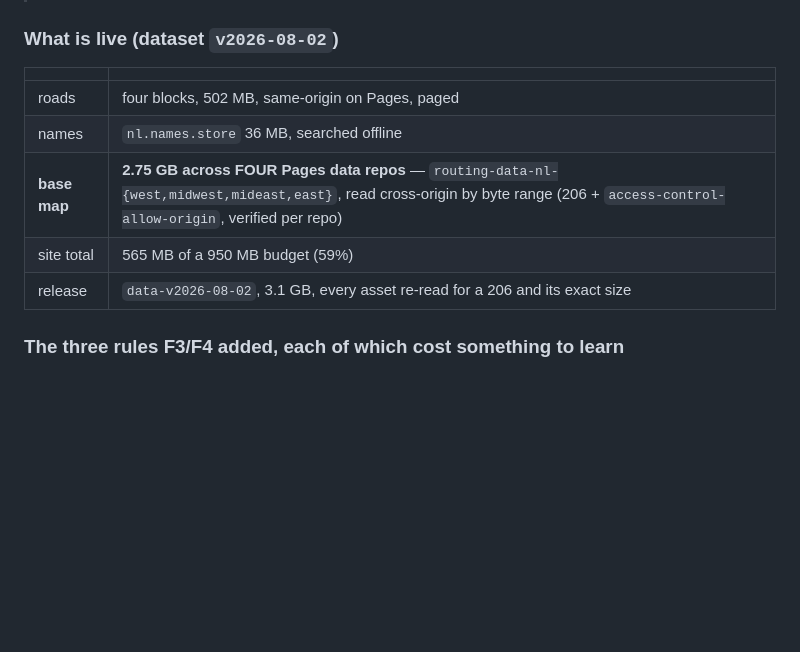
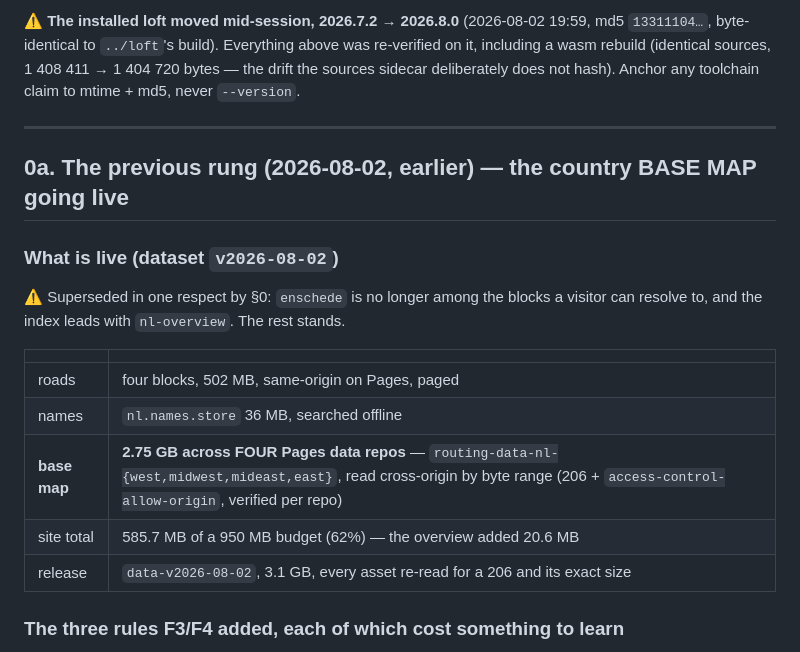
Before and after one commit to jjstwerff/routing, a Markdown page: HANDOFF.md, the part around one of its changes. Rendered like a GitHub page; blank space fills up the shorter version.

```diff
--- a/HANDOFF.md
+++ b/HANDOFF.md
@@ -49,12 +80,23 @@ Netherlands. The blank background outside Enschede is gone: §6f F1–F4 are don
+⚠ **The installed loft moved mid-session, 2026.7.2 → 2026.8.0** (2026-08-02 19:59, md5 `13311104…`,
+byte-identical to `../loft`'s build). Everything above was re-verified on it, including a wasm rebuild
+(identical sources, 1 408 411 → 1 404 720 bytes — the drift the sources sidecar deliberately does not
+hash). Anchor any toolchain claim to mtime + md5, never `--version`.
+
+---
+
+## 0a. The previous rung (2026-08-02, earlier) — the country BASE MAP going live
 
 ### What is live (dataset `v2026-08-02`)
+
+⚠ Superseded in one respect by §0: `enschede` is no longer among the blocks a visitor can resolve to, and
+the index leads with `nl-overview`. The rest stands.
 
 | | |
 |---|---|
 | roads | four blocks, 502 MB, same-origin on Pages, paged |
 | names | `nl.names.store` 36 MB, searched offline |
 | **base map** | **2.75 GB across FOUR Pages data repos** — `routing-data-nl-{west,midwest,mideast,east}`, read cross-origin by byte range (206 + `access-control-allow-origin`, verified per repo) |
-| site total | 565 MB of a 950 MB budget (59%) |
+| site total | 585.7 MB of a 950 MB budget (62%) — the overview added 20.6 MB |
 | release | `data-v2026-08-02`, 3.1 GB, every asset re-read for a 206 and its exact size |
 
 ### The three rules F3/F4 added, each of which cost something to learn
```
Also changed, not shown: other parts of HANDOFF.md (+69 -38 lines).
